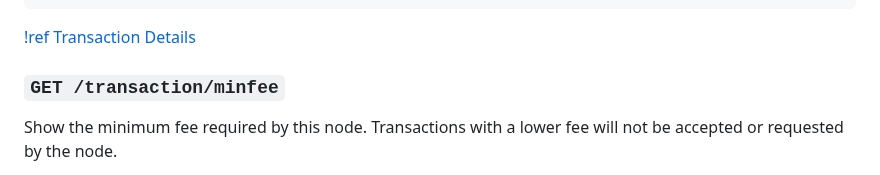
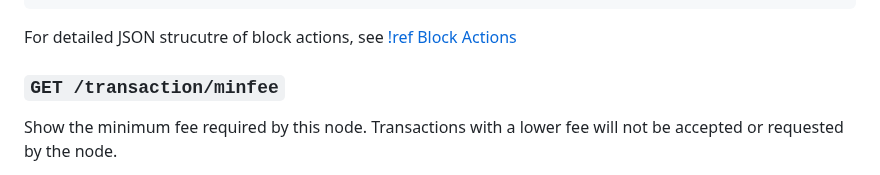
Before and after one commit to warthog-network/docs, a Markdown page: developers/api/rest.md, the part around the change. Drawn GitHub-style.

Commit message:
rename to block actions

````diff
--- a/developers/api/rest.md
+++ b/developers/api/rest.md
@@ -192,7 +192,8 @@ Example output of `/transaction/latest`:
 }
 ```
 
-[!ref Transaction Details](rest/transaction-details.md)
+For detailed JSON strucutre of block actions, see
+[!ref Block Actions](rest/block-actions.md)
 ### `GET /transaction/minfee`
 
  Show the minimum fee required by this node. Transactions with a lower fee will not be accepted or requested by the node.
````
Also changed, not shown: 3 other files.
